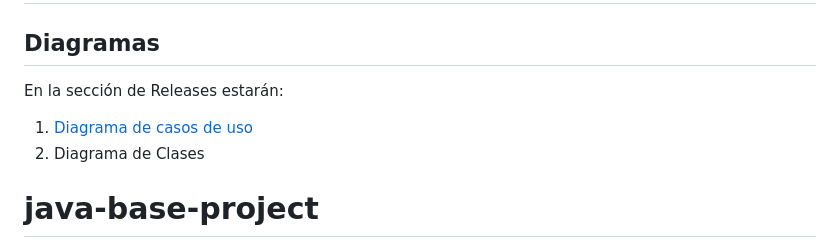
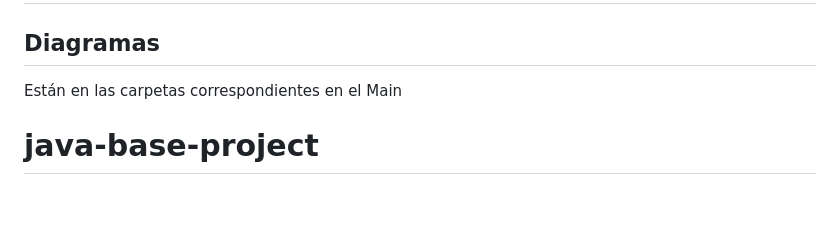
Before and after one commit to Rasco007/TPDDS, a Markdown page: README.md, the part around the change. Rendered like a GitHub page; blank space fills up the shorter version.

```diff
--- a/README.md
+++ b/README.md
@@ -2,9 +2,7 @@
 
 ## Diagramas
 
-En la sección de Releases estarán:
- 1. [Diagrama de casos de uso](./casos-de-uso/)
- 2. Diagrama de Clases
+Están en las carpetas correspondientes en el Main
 
 
 # java-base-project
```
